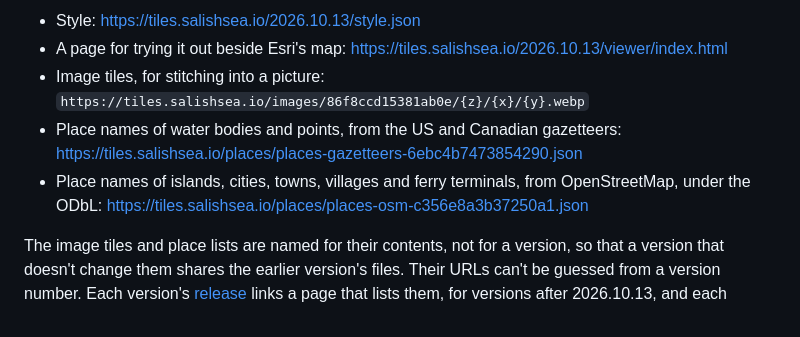
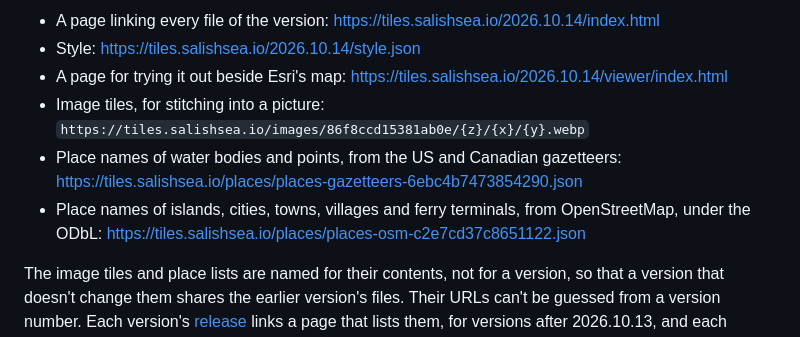
Before and after one commit to salish-sea/basemap, a Markdown page: README.md, the part around one of its changes. Drawn GitHub-style.

Commit message:
README names 2026.10.14, whose OpenStreetMap place list says which island each namesake is on
Co-Authored-By: Claude Opus 5.5 <noreply@anthropic.com>

```diff
--- a/README.md
+++ b/README.md
@@ -11,9 +11,10 @@ The newest version is **2026.10.13**:
 
-- Style: https://tiles.salishsea.io/2026.10.13/style.json
-- A page for trying it out beside Esri's map: https://tiles.salishsea.io/2026.10.13/viewer/index.html
+- A page linking every file of the version: https://tiles.salishsea.io/2026.10.14/index.html
+- Style: https://tiles.salishsea.io/2026.10.14/style.json
+- A page for trying it out beside Esri's map: https://tiles.salishsea.io/2026.10.14/viewer/index.html
 - Image tiles, for stitching into a picture: `https://tiles.salishsea.io/images/86f8ccd15381ab0e/{z}/{x}/{y}.webp`
 - Place names of water bodies and points, from the US and Canadian gazetteers: https://tiles.salishsea.io/places/places-gazetteers-6ebc4b7473854290.json
-- Place names of islands, cities, towns, villages and ferry terminals, from OpenStreetMap, under the ODbL: https://tiles.salishsea.io/places/places-osm-c356e8a3b37250a1.json
+- Place names of islands, cities, towns, villages and ferry terminals, from OpenStreetMap, under the ODbL: https://tiles.salishsea.io/places/places-osm-c2e7cd37c8651122.json
 <!-- /newest-version -->
 
 The image tiles and place lists are named for their contents, not for a version, so that a version that doesn't change them shares the earlier version's files. Their URLs can't be guessed from a version number. Each version's [release](https://github.com/salish-sea/basemap/releases) links a page that lists them, for versions after 2026.10.13, and each version's style names them in its metadata. To read them from any version:
```
Also changed, not shown: other parts of README.md (+3 -3 lines).
